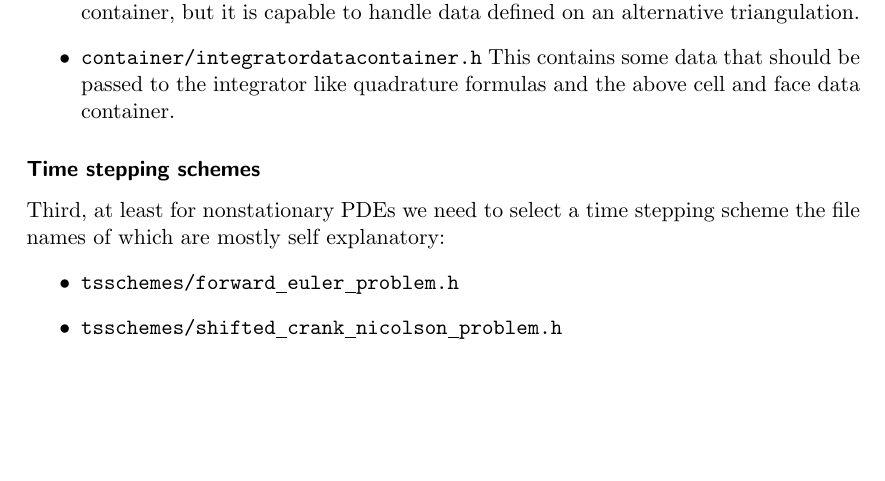
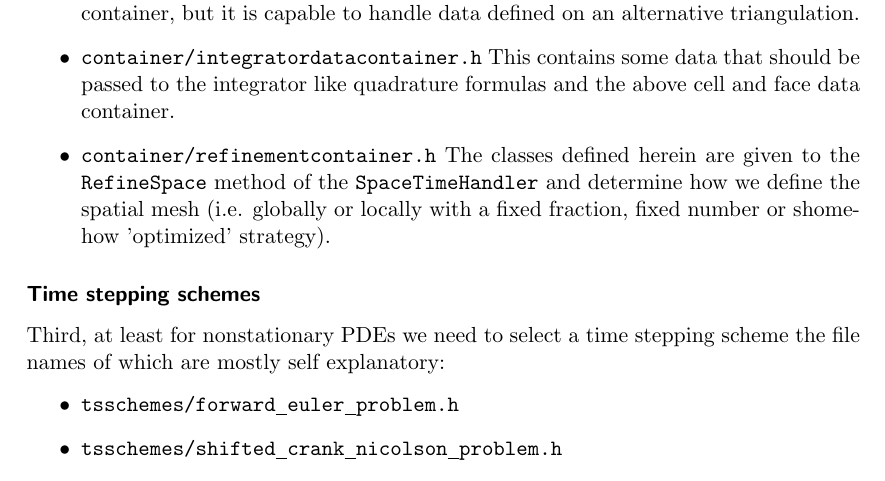
Before and after one commit to winnifried/dopelib, a LaTeX thesis (Examples/description.tex, which reads Examples/Documentation/introduction.tex): part of page 11 of 64, cut so that both start at the same text, the shorter picture padded with empty space. Compiled offline with pdfLaTeX.

Commit message:
Additional documentation regardin the change of the RefineSpace-interface. Note that in order to just refine globally, the command DOFH.RefineSpace() suffices. If you want to use a local mesh refinement, you have to invoke DOFH.RefineSpace(ref) with ref being an object of the class RefineOptimized, RefineFixedFraction or RefineFixedNumber. See for example in Examples/PDE/StatPDE/Example9.

```diff
--- a/Examples/Documentation/introduction.tex
+++ b/Examples/Documentation/introduction.tex
@@ -252,6 +252,7 @@ the containers.
 \item \texttt{container/integratordatacontainer.h} This contains some data that
   should be passed to the integrator like quadrature formulas and the above cell and
   face data container.
+\item \texttt{container/refinementcontainer.h} The classes defined herein are given to the \texttt{RefineSpace} method of the \texttt{SpaceTimeHandler} and determine how we define the spatial mesh (i.e. globally or locally with a fixed fraction, fixed number or shomehow 'optimized' strategy).
 \end{itemize}
 
 \subsubsection{Time stepping schemes}
```
Also changed, not shown: Examples/description_full.pdf.
